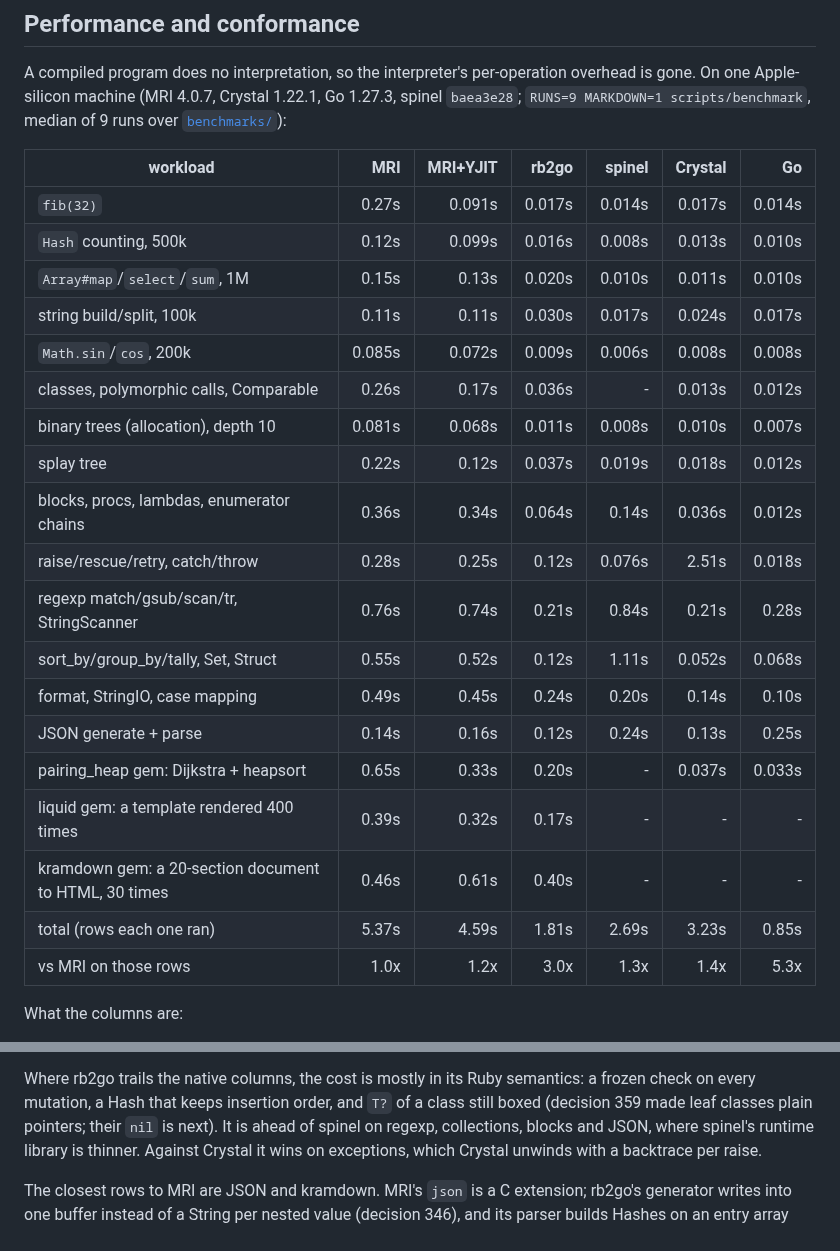
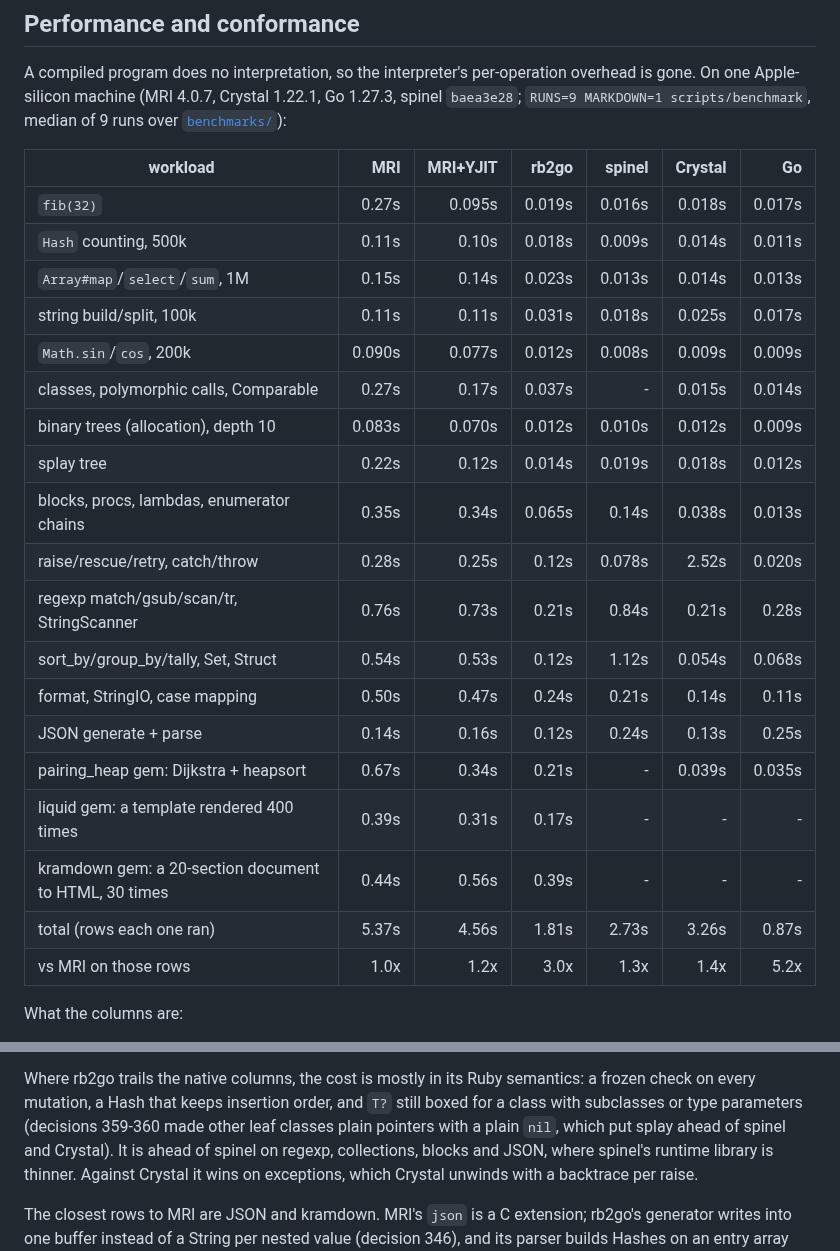
Before and after one commit to jtarchie/ruby2go, a Markdown page: README.md, 2 parts joined by grey strips. Rendered like a GitHub page.

Commit message:
rb2go: README benchmarks rerun after decisions 359-360
Co-Authored-By: Claude Opus 5.5 <noreply@anthropic.com>

```diff
--- a/README.md
+++ b/README.md
@@ -238,25 +238,25 @@ median of 9 runs over [`benchmarks/`](benchmarks/)):
 
 | workload | MRI | MRI+YJIT | rb2go | spinel | Crystal | Go |
 |---|---:|---:|---:|---:|---:|---:|
-| `fib(32)` | 0.27s | 0.091s | 0.017s | 0.014s | 0.017s | 0.014s |
-| `Hash` counting, 500k | 0.12s | 0.099s | 0.016s | 0.008s | 0.013s | 0.010s |
-| `Array#map`/`select`/`sum`, 1M | 0.15s | 0.13s | 0.020s | 0.010s | 0.011s | 0.010s |
-| string build/split, 100k | 0.11s | 0.11s | 0.030s | 0.017s | 0.024s | 0.017s |
-| `Math.sin`/`cos`, 200k | 0.085s | 0.072s | 0.009s | 0.006s | 0.008s | 0.008s |
-| classes, polymorphic calls, Comparable | 0.26s | 0.17s | 0.036s | - | 0.013s | 0.012s |
-| binary trees (allocation), depth 10 | 0.081s | 0.068s | 0.011s | 0.008s | 0.010s | 0.007s |
-| splay tree | 0.22s | 0.12s | 0.037s | 0.019s | 0.018s | 0.012s |
-| blocks, procs, lambdas, enumerator chains | 0.36s | 0.34s | 0.064s | 0.14s | 0.036s | 0.012s |
-| raise/rescue/retry, catch/throw | 0.28s | 0.25s | 0.12s | 0.076s | 2.51s | 0.018s |
-| regexp match/gsub/scan/tr, StringScanner | 0.76s | 0.74s | 0.21s | 0.84s | 0.21s | 0.28s |
-| sort_by/group_by/tally, Set, Struct | 0.55s | 0.52s | 0.12s | 1.11s | 0.052s | 0.068s |
-| format, StringIO, case mapping | 0.49s | 0.45s | 0.24s | 0.20s | 0.14s | 0.10s |
+| `fib(32)` | 0.27s | 0.095s | 0.019s | 0.016s | 0.018s | 0.017s |
+| `Hash` counting, 500k | 0.11s | 0.10s | 0.018s | 0.009s | 0.014s | 0.011s |
+| `Array#map`/`select`/`sum`, 1M | 0.15s | 0.14s | 0.023s | 0.013s | 0.014s | 0.013s |
+| string build/split, 100k | 0.11s | 0.11s | 0.031s | 0.018s | 0.025s | 0.017s |
+| `Math.sin`/`cos`, 200k | 0.090s | 0.077s | 0.012s | 0.008s | 0.009s | 0.009s |
+| classes, polymorphic calls, Comparable | 0.27s | 0.17s | 0.037s | - | 0.015s | 0.014s |
+| binary trees (allocation), depth 10 | 0.083s | 0.070s | 0.012s | 0.010s | 0.012s | 0.009s |
+| splay tree | 0.22s | 0.12s | 0.014s | 0.019s | 0.018s | 0.012s |
+| blocks, procs, lambdas, enumerator chains | 0.35s | 0.34s | 0.065s | 0.14s | 0.038s | 0.013s |
+| raise/rescue/retry, catch/throw | 0.28s | 0.25s | 0.12s | 0.078s | 2.52s | 0.020s |
+| regexp match/gsub/scan/tr, StringScanner | 0.76s | 0.73s | 0.21s | 0.84s | 0.21s | 0.28s |
+| sort_by/group_by/tally, Set, Struct | 0.54s | 0.53s | 0.12s | 1.12s | 0.054s | 0.068s |
+| format, StringIO, case mapping | 0.50s | 0.47s | 0.24s | 0.21s | 0.14s | 0.11s |
 | JSON generate + parse | 0.14s | 0.16s | 0.12s | 0.24s | 0.13s | 0.25s |
-| pairing_heap gem: Dijkstra + heapsort | 0.65s | 0.33s | 0.20s | - | 0.037s | 0.033s |
-| liquid gem: a template rendered 400 times | 0.39s | 0.32s | 0.17s | - | - | - |
-| kramdown gem: a 20-section document to HTML, 30 times | 0.46s | 0.61s | 0.40s | - | - | - |
-| total (rows each one ran) | 5.37s | 4.59s | 1.81s | 2.69s | 3.23s | 0.85s |
-| vs MRI on those rows | 1.0x | 1.2x | 3.0x | 1.3x | 1.4x | 5.3x |
+| pairing_heap gem: Dijkstra + heapsort | 0.67s | 0.34s | 0.21s | - | 0.039s | 0.035s |
+| liquid gem: a template rendered 400 times | 0.39s | 0.31s | 0.17s | - | - | - |
+| kramdown gem: a 20-section document to HTML, 30 times | 0.44s | 0.56s | 0.39s | - | - | - |
+| total (rows each one ran) | 5.37s | 4.56s | 1.81s | 2.73s | 3.26s | 0.87s |
+| vs MRI on those rows | 1.0x | 1.2x | 3.0x | 1.3x | 1.4x | 5.2x |
 
 What the columns are:
 - **rb2go** and **spinel** ([matz/spinel](https://github.com/matz/spinel), a
@@ -276,8 +276,9 @@ What the columns are:
 
 Where rb2go trails the native columns, the cost is mostly in its Ruby
 semantics: a frozen check on every mutation, a Hash
-that keeps insertion order, and `T?` of a class still boxed (decision 359 made
-leaf classes plain pointers; their `nil` is next). It is ahead of spinel on
+that keeps insertion order, and `T?` still boxed for a class with subclasses or type parameters (decisions 359-360 made
+other leaf classes plain pointers with a plain `nil`, which put splay ahead
+of spinel and Crystal). It is ahead of spinel on
 regexp, collections, blocks and JSON, where spinel's runtime library is
 thinner. Against Crystal it wins on exceptions, which Crystal unwinds with a
 backtrace per raise.
```
